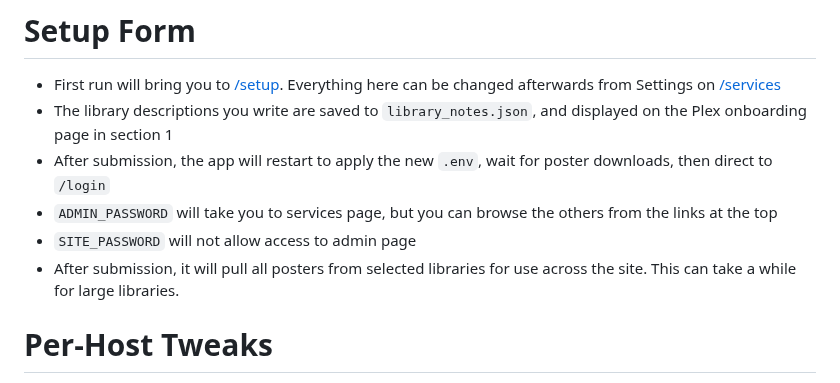
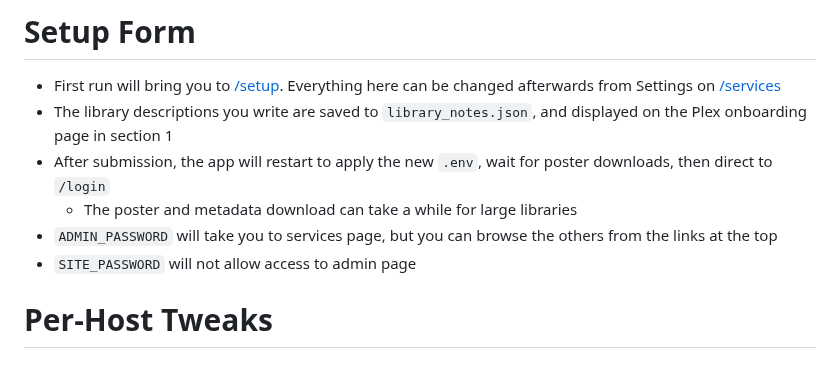
Before and after one commit to secretlycarl/onboarderr, a Markdown page: README.md, the part around the change. GitHub-like rendering.

````diff
--- a/README.md
+++ b/README.md
@@ -236,10 +236,9 @@ Create and activate a venv (conda or through system python), then:
 - First run will bring you to [/setup](https://github.com/secretlycarl/onboarderr/blob/main/screenshots/1a_setup-desktop.png). Everything here can be changed afterwards from Settings on [/services](https://github.com/secretlycarl/onboarderr/blob/main/screenshots/7a_services-desktop.png)
 - The library descriptions you write are saved to ```library_notes.json```, and displayed on the Plex onboarding page in section 1
 - After submission, the app will restart to apply the new ```.env```, wait for poster downloads, then direct to `/login`
+  - The poster and metadata download can take a while for large libraries
 - ```ADMIN_PASSWORD``` will take you to services page, but you can browse the others from the links at the top
 - ```SITE_PASSWORD``` will not allow access to admin page
-- After submission, it will pull all posters from selected libraries for use across the site. This can take a while for large libraries.
-
 
 # Per-Host Tweaks
 
````
